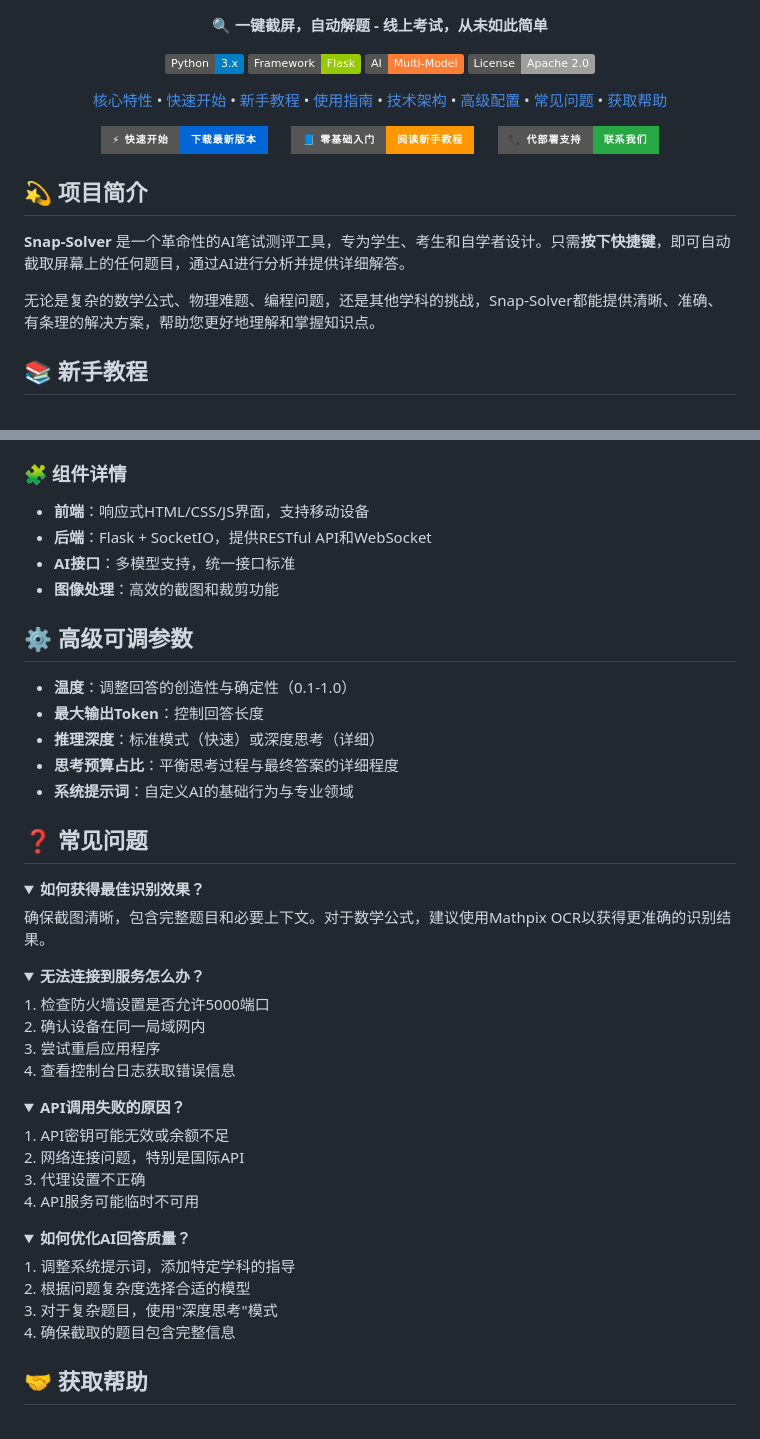
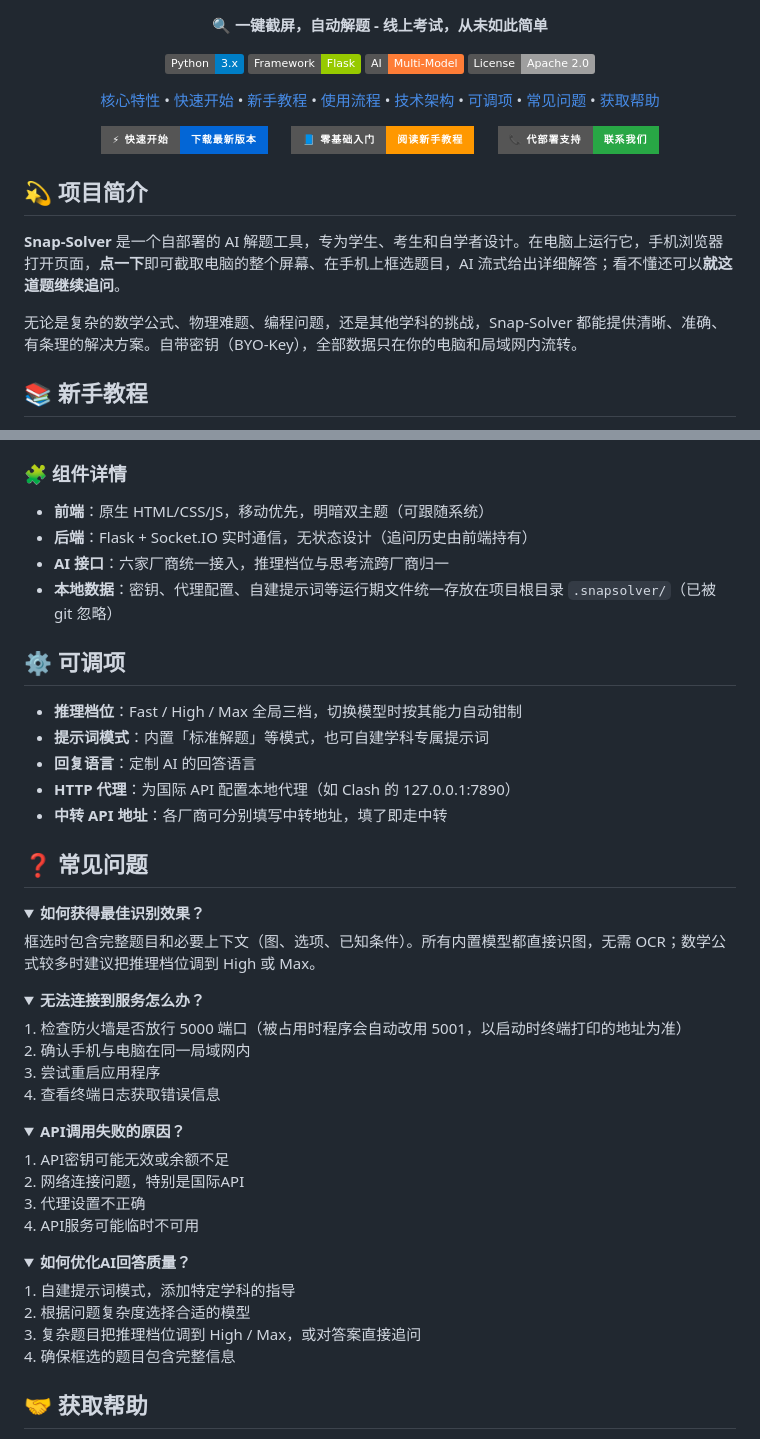
Before and after one commit to Zippland/Snap-Solver, a Markdown page: README.md, 2 parts joined by grey strips. Drawn GitHub-style; folded sections open; badges without logos.

```diff
--- a/README.md
+++ b/README.md
@@ -17,9 +17,9 @@
   <a href="#-核心特性">核心特性</a> •
   <a href="#-快速开始">快速开始</a> •
   <a href="#-新手教程">新手教程</a> •
-  <a href="#-使用指南">使用指南</a> •
+  <a href="#-使用流程">使用流程</a> •
   <a href="#-技术架构">技术架构</a> •
-  <a href="#-高级配置">高级配置</a> •
+  <a href="#-可调项">可调项</a> •
   <a href="#-常见问题">常见问题</a> •
   <a href="#-获取帮助">获取帮助</a>
 </p>
@@ -43,9 +43,9 @@
 
 ## 💫 项目简介
 
-**Snap-Solver** 是一个革命性的AI笔试测评工具，专为学生、考生和自学者设计。只需**按下快捷键**，即可自动截取屏幕上的任何题目，通过AI进行分析并提供详细解答。
+**Snap-Solver** 是一个自部署的 AI 解题工具，专为学生、考生和自学者设计。在电脑上运行它，手机浏览器打开页面，**点一下**即可截取电脑的整个屏幕、在手机上框选题目，AI 流式给出详细解答；看不懂还可以**就这道题继续追问**。
 
-无论是复杂的数学公式、物理难题、编程问题，还是其他学科的挑战，Snap-Solver都能提供清晰、准确、有条理的解决方案，帮助您更好地理解和掌握知识点。
+无论是复杂的数学公式、物理难题、编程问题，还是其他学科的挑战，Snap-Solver 都能提供清晰、准确、有条理的解决方案。自带密钥（BYO-Key），全部数据只在你的电脑和局域网内流转。
 
 ## 📚 新手教程
 
@@ -161,35 +172,35 @@ python app.py
 
 ### 🧩 组件详情
 
-- **前端**：响应式HTML/CSS/JS界面，支持移动设备
-- **后端**：Flask + SocketIO，提供RESTful API和WebSocket
-- **AI接口**：多模型支持，统一接口标准
-- **图像处理**：高效的截图和裁剪功能
+- **前端**：原生 HTML/CSS/JS，移动优先，明暗双主题（可跟随系统）
+- **后端**：Flask + Socket.IO 实时通信，无状态设计（追问历史由前端持有）
+- **AI 接口**：六家厂商统一接入，推理档位与思考流跨厂商归一
+- **本地数据**：密钥、代理配置、自建提示词等运行期文件统一存放在项目根目录 `.snapsolver/`（已被 git 忽略）
 
-## ⚙️ 高级可调参数
+## ⚙️ 可调项
 
-- **温度**：调整回答的创造性与确定性（0.1-1.0）
-- **最大输出Token**：控制回答长度
-- **推理深度**：标准模式（快速）或深度思考（详细）
-- **思考预算占比**：平衡思考过程与最终答案的详细程度
-- **系统提示词**：自定义AI的基础行为与专业领域
+- **推理档位**：Fast / High / Max 全局三档，切换模型时按其能力自动钳制
+- **提示词模式**：内置「标准解题」等模式，也可自建学科专属提示词
+- **回复语言**：定制 AI 的回答语言
+- **HTTP 代理**：为国际 API 配置本地代理（如 Clash 的 127.0.0.1:7890）
+- **中转 API 地址**：各厂商可分别填写中转地址，填了即走中转
 
 ## ❓ 常见问题
 
 <details>
 <summary><b>如何获得最佳识别效果？</b></summary>
 <p>
-确保截图清晰，包含完整题目和必要上下文。对于数学公式，建议使用Mathpix OCR以获得更准确的识别结果。
+框选时包含完整题目和必要上下文（图、选项、已知条件）。所有内置模型都直接识图，无需 OCR；数学公式较多时建议把推理档位调到 High 或 Max。
 </p>
 </details>
 
 <details>
 <summary><b>无法连接到服务怎么办？</b></summary>
 <p>
-1. 检查防火墙设置是否允许5000端口<br>
-2. 确认设备在同一局域网内<br>
+1. 检查防火墙是否放行 5000 端口（被占用时程序会自动改用 5001，以启动时终端打印的地址为准）<br>
+2. 确认手机与电脑在同一局域网内<br>
 3. 尝试重启应用程序<br>
-4. 查看控制台日志获取错误信息
+4. 查看终端日志获取错误信息
 </p>
 </details>
 
@@ -206,10 +217,10 @@ python app.py
 <details>
 <summary><b>如何优化AI回答质量？</b></summary>
 <p>
-1. 调整系统提示词，添加特定学科的指导<br>
+1. 自建提示词模式，添加特定学科的指导<br>
 2. 根据问题复杂度选择合适的模型<br>
-3. 对于复杂题目，使用"深度思考"模式<br>
-4. 确保截取的题目包含完整信息
+3. 复杂题目把推理档位调到 High / Max，或对答案直接追问<br>
+4. 确保框选的题目包含完整信息
 </p>
 </details>
 
```
Also changed, not shown: other parts of README.md (+50 -39 lines).
